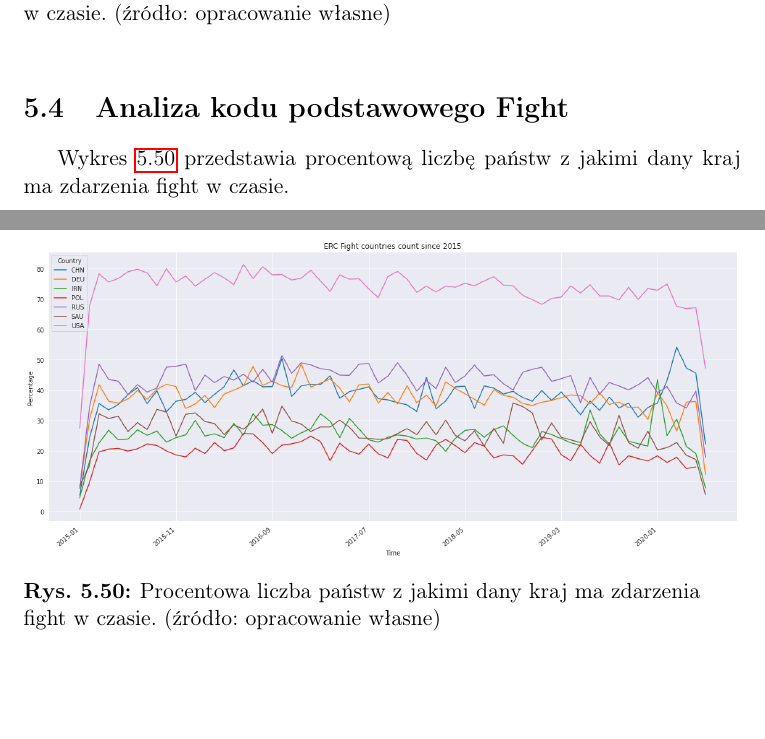
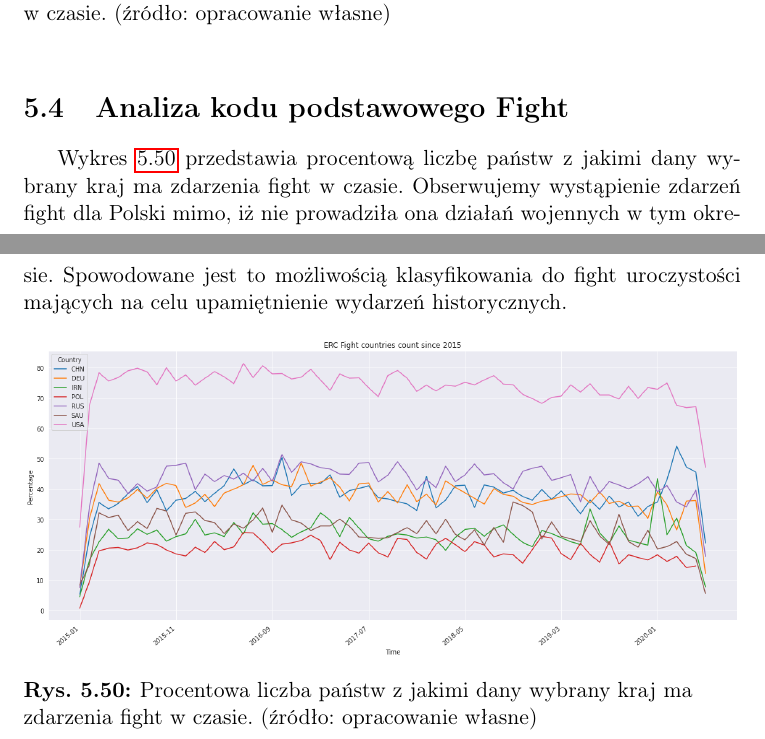
Before and after one commit to mijapa/GDELT, a LaTeX thesis (text/praca.tex): two parts of pages 35 and 36 of 90 before the commit and two parts of pages 35 and 36 of 89 after it, joined at a grey line, cut so that both start at the same text, the shorter picture padded with empty space. Compiled offline with pdfLaTeX.

Commit message:
Add small text corrections

```diff
--- a/text/praca.tex
+++ b/text/praca.tex
@@ -660,12 +661,14 @@ singlelinecheck=off
 
     \section{Analiza kodu podstawowego Fight}
 
-    Wykres~\ref{fig:Fight} przedstawia procentową liczbę państw z jakimi dany kraj ma zdarzenia fight w czasie.
+    Wykres~\ref{fig:Fight} przedstawia procentową liczbę państw z jakimi dany wybrany kraj ma zdarzenia fight w czasie.
+    Obserwujemy wystąpienie zdarzeń fight dla Polski mimo, iż nie prowadziła ona działań wojennych w tym okresie.
+    Spowodowane jest to możliwością klasyfikowania do fight uroczystości mających na celu upamiętnienie wydarzeń historycznych.
 
     \begin{figure}[!htp]
         \centering
         \includegraphics[width=\linewidth]{fig/ERC/Fight.png}
-        \caption{Procentowa liczba państw z jakimi dany kraj ma zdarzenia fight w czasie. (źródło: opracowanie własne)}
+        \caption{Procentowa liczba państw z jakimi dany wybrany kraj ma zdarzenia fight w czasie. (źródło: opracowanie własne)}
         \label{fig:Fight}
     \end{figure}
 
```
Also changed, not shown: text/praca.tex (9 more changed lines).
